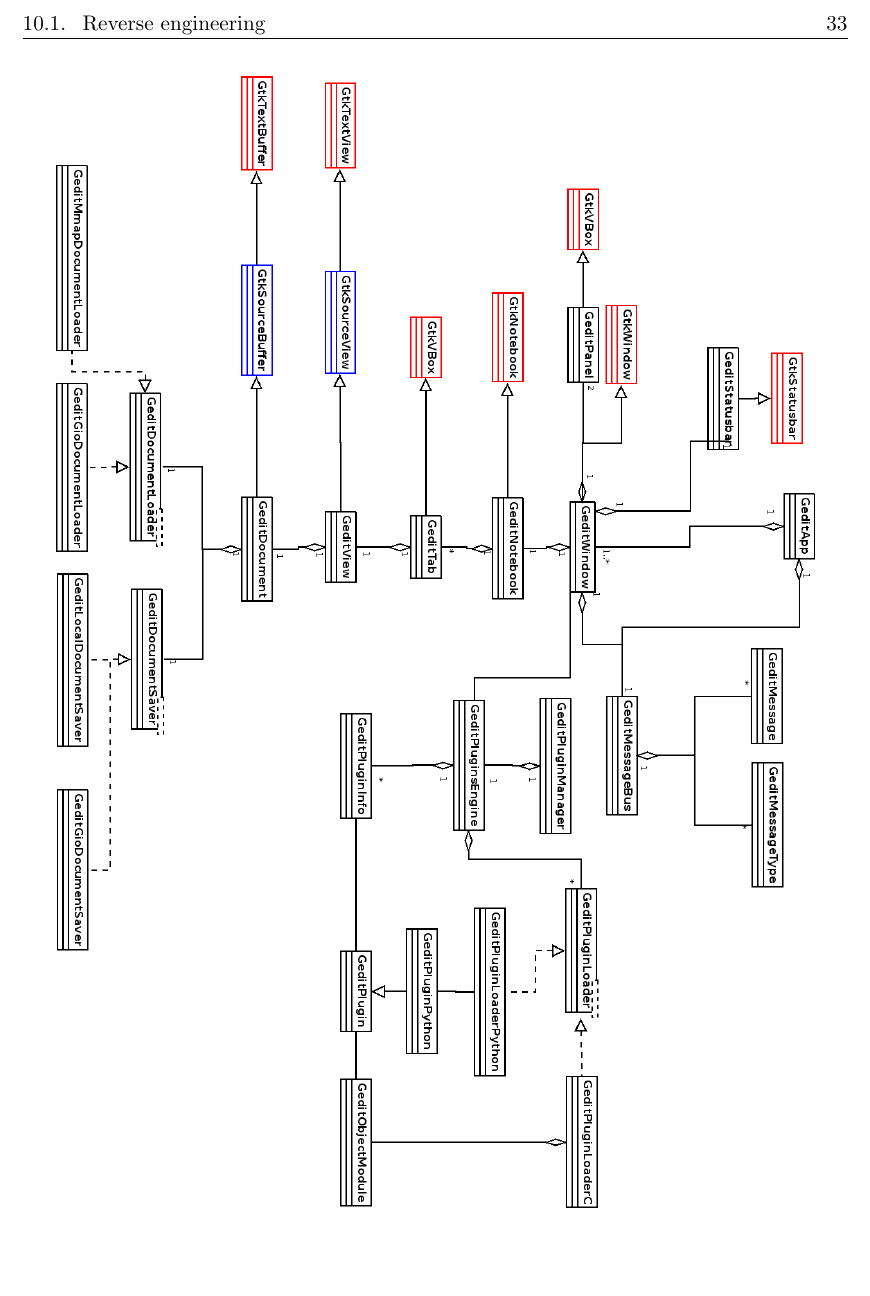
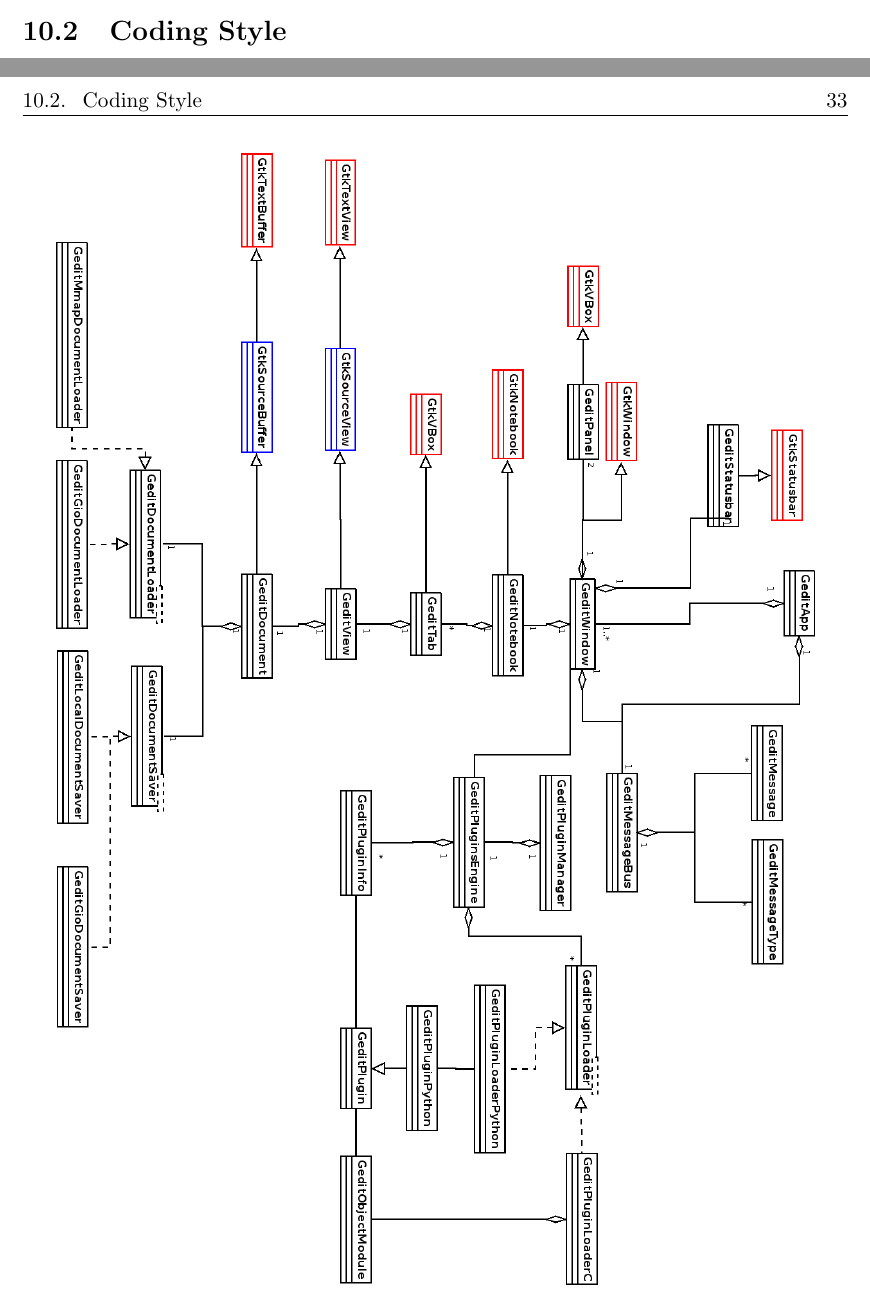
Before and after one commit to nacho/project-doc, a LaTeX thesis (main.tex, which reads global-analysis.tex): part of page 43 of 66 before the commit and two parts of pages 42 and 43 of 66 after it, the two joined at a grey line, cut at the place of the change, the shorter picture padded with empty space. Compiled offline with pdfLaTeX.

Commit message:
global-analysis: add coding style section

```diff
--- a/global-analysis.tex
+++ b/global-analysis.tex
@@ -30,3 +30,5 @@
 \end{itemize}
 
 \subsubsection{Classes}
+
+\section{Coding Style}\label{sec:CodingStyle}
```
